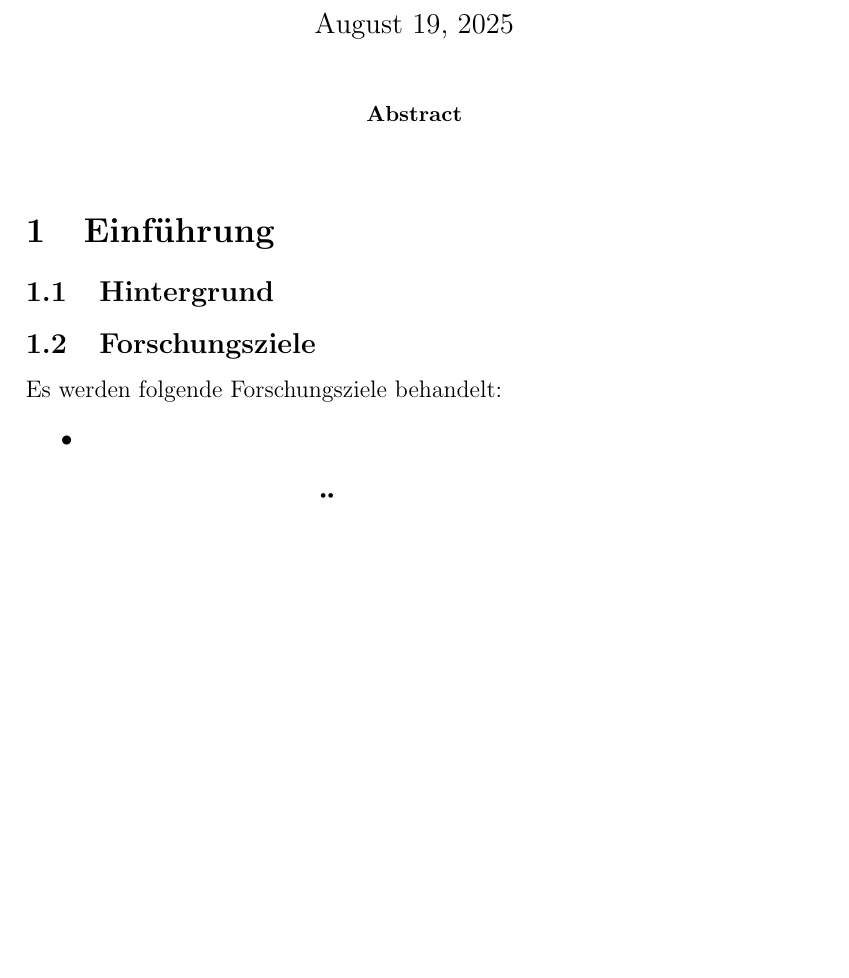
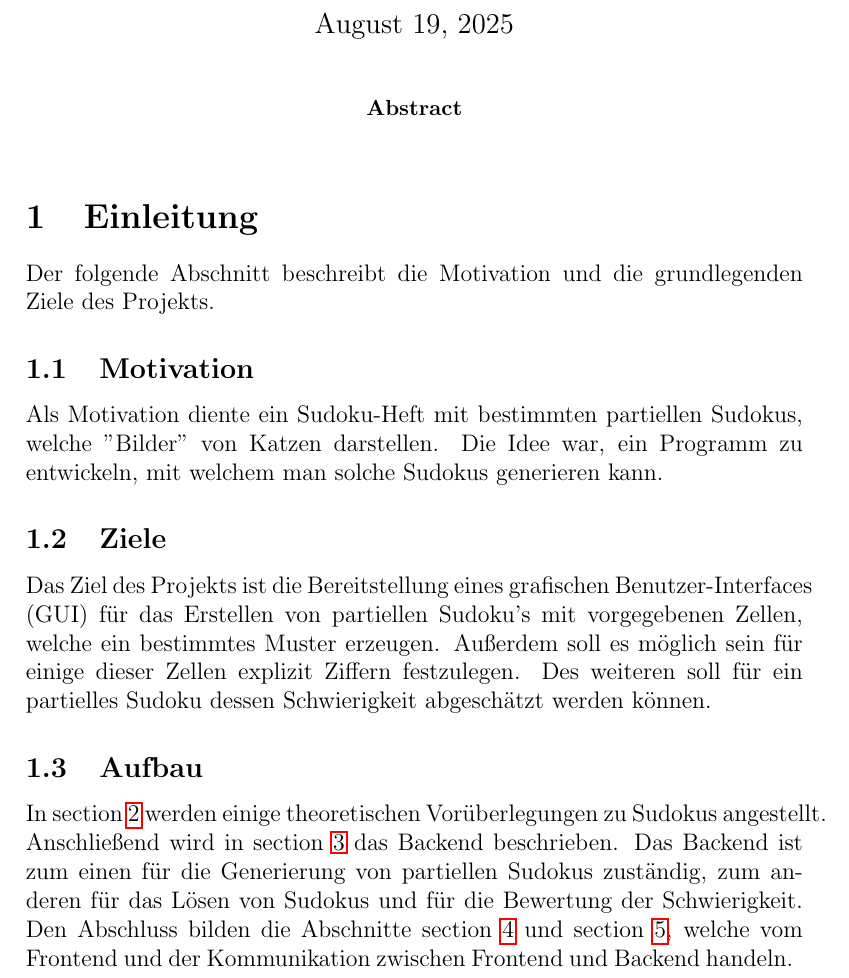
Before and after one commit to AnonymEr1234/SudokuDocumentation, a LaTeX paper (sudoku_research_documentation.tex, which reads Sections/Einleitung.tex): part of page 1 of 17, cut so that both start at the same text, the shorter picture padded with empty space. Compiled offline with pdfLaTeX; a LaTeX package or settings file that is missing is left out.

Commit message:
viele Änderungen

```diff
--- /dev/null
+++ b/Sections/Einleitung.tex
@@ -0,0 +1,20 @@
+Der folgende Abschnitt beschreibt die Motivation und die grundlegenden Ziele des Projekts.
+
+\subsection{Motivation}
+Als Motivation diente ein Sudoku-Heft mit bestimmten partiellen Sudokus,
+welche ”Bilder” von Katzen darstellen.
+Die Idee war, ein Programm zu entwickeln, mit welchem man solche Sudokus generieren kann.
+
+\subsection{Ziele}
+Das Ziel des Projekts ist die Bereitstellung eines grafischen Benutzer-Interfaces (GUI) für das Erstellen
+von partiellen Sudoku’s mit vorgegebenen Zellen, welche ein bestimmtes Muster erzeugen.
+Außerdem soll es möglich sein für einige dieser Zellen explizit Ziffern festzulegen.
+Des weiteren soll für ein partielles Sudoku dessen Schwierigkeit abgeschätzt werden können.
+
+\subsection{Aufbau}
+In \cref{sec:theoretische_ueberlegungen} werden einige theoretischen Vorüberlegungen zu Sudokus angestellt.
+Anschließend wird in \cref{sec:backend} das Backend beschrieben.
+Das Backend ist zum einen für die Generierung von partiellen Sudokus zuständig,
+zum anderen für das Lösen von Sudokus und für die Bewertung der Schwierigkeit.
+Den Abschluss bilden die Abschnitte \cref{sec:frontend} und \cref{sec:kommunikation},
+welche vom Frontend und der Kommunikation zwischen Frontend und Backend handeln.
--- a/sudoku_research_documentation.tex
+++ b/sudoku_research_documentation.tex
@@ -35,11 +35,6 @@
 \begin{abstract}
 \end{abstract}
 
-\section{Einführung}
-\subsection{Hintergrund}
+\section{Einleitung}
+\input{Sections/Einleitung}
 
-\subsection{Forschungsziele}
-Es werden folgende Forschungsziele behandelt:
-\begin{itemize}
-    \item
-\end{itemize}
```
Also changed, not shown: sudoku_research_documentation.tex (5 more changed lines).
